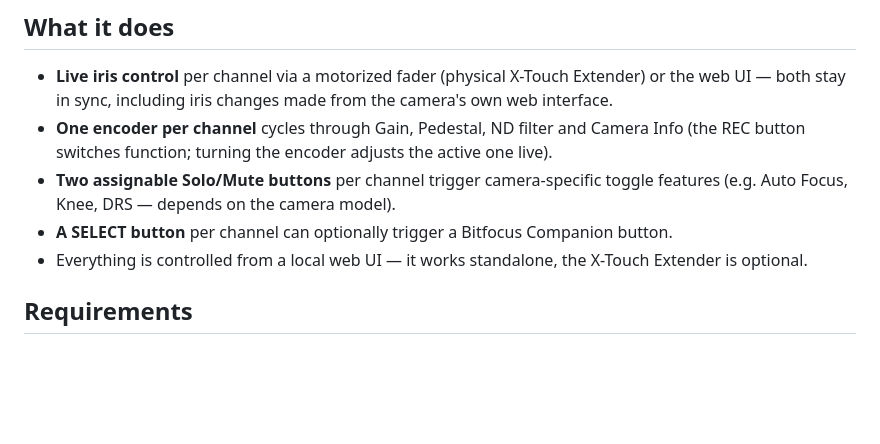
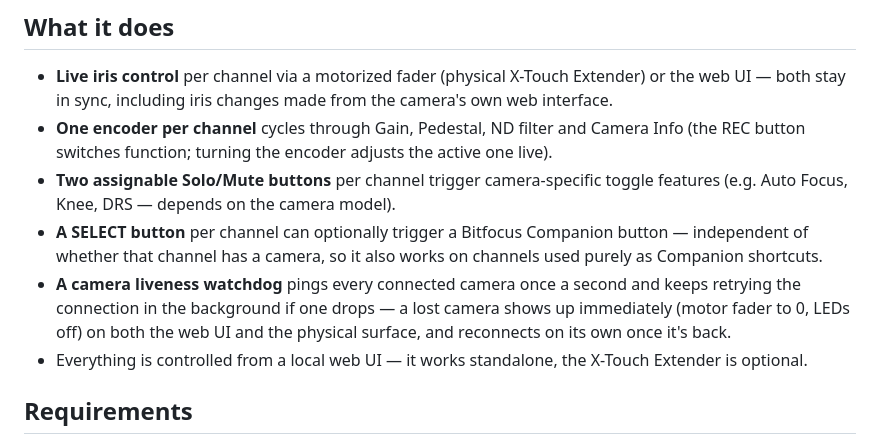
Before and after one commit to AndyJae/X-Touch_PTZ_Control, a Markdown page: README.md, the part around the change. GitHub-like rendering; blank space fills up the shorter version.

Commit message:
Document the camera liveness watchdog and camera-independent SELECT
Feature list didn't mention the auto-reconnect watchdog or that SELECT
now works on channels without a camera -- both landed in the previous
two commits.

```diff
--- a/README.md
+++ b/README.md
@@ -17,7 +17,13 @@ filter control, all from one 8-channel surface.
   toggle features (e.g. Auto Focus, Knee, DRS — depends on the camera
   model).
 - **A SELECT button** per channel can optionally trigger a Bitfocus
-  Companion button.
+  Companion button — independent of whether that channel has a camera, so
+  it also works on channels used purely as Companion shortcuts.
+- **A camera liveness watchdog** pings every connected camera once a
+  second and keeps retrying the connection in the background if one drops
+  — a lost camera shows up immediately (motor fader to 0, LEDs off) on
+  both the web UI and the physical surface, and reconnects on its own once
+  it's back.
 - Everything is controlled from a local web UI — it works standalone, the
   X-Touch Extender is optional.
 
```
